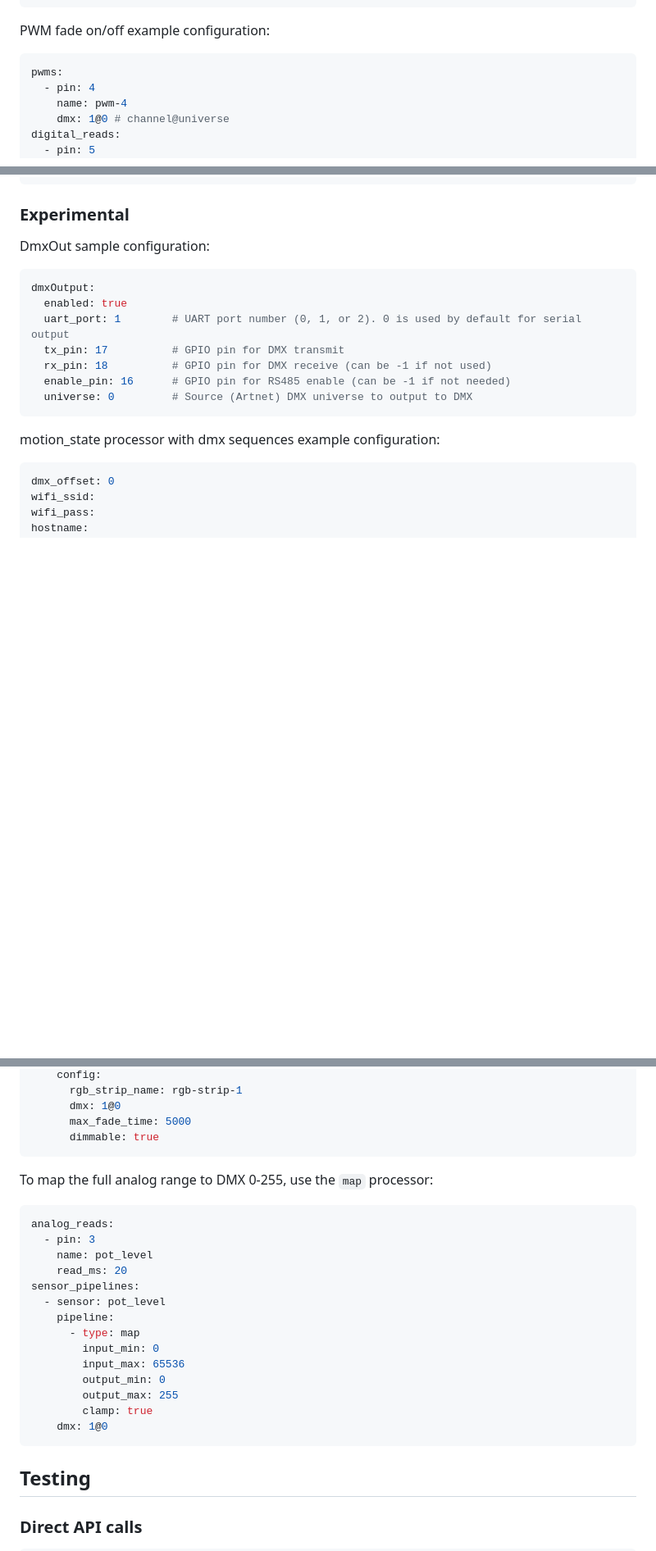
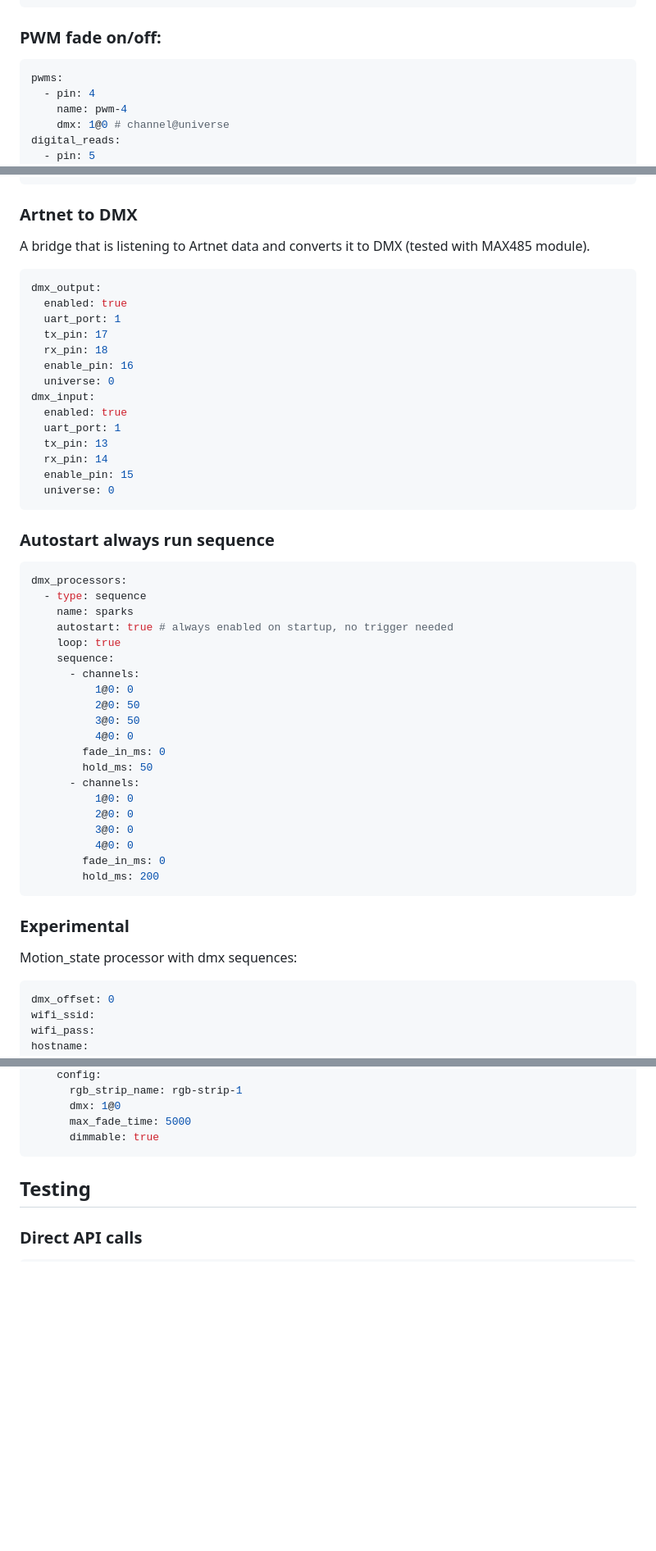
Before and after one commit to lab4art/netpins, a Markdown page: README.md, 3 parts joined by grey strips. Shown at 82% size. GitHub-like rendering; blank space fills up the shorter version.

````diff
--- a/README.md
+++ b/README.md
@@ -444,7 +444,7 @@ dmx_processors:
       - include: morse-space # extra space between words
 ```
 
-PWM fade on/off example configuration:
+### PWM fade on/off:
 ```yaml
 pwms:
   - pin: 4
@@ -494,19 +494,56 @@ dmx_triggers:
     sequence: fade-out
 ```
 
-### Experimental
-DmxOut sample configuration:
+### Artnet to DMX
+
+A bridge that is listening to Artnet data and converts it to DMX (tested with MAX485 module).
+
 ```yaml
-dmxOutput:
+dmx_output:
   enabled: true
-  uart_port: 1        # UART port number (0, 1, or 2). 0 is used by default for serial output
-  tx_pin: 17          # GPIO pin for DMX transmit
-  rx_pin: 18          # GPIO pin for DMX receive (can be -1 if not used)
-  enable_pin: 16      # GPIO pin for RS485 enable (can be -1 if not needed)
-  universe: 0         # Source (Artnet) DMX universe to output to DMX
+  uart_port: 1
+  tx_pin: 17
+  rx_pin: 18
+  enable_pin: 16
+  universe: 0
+dmx_input:
+  enabled: true
+  uart_port: 1
+  tx_pin: 13
+  rx_pin: 14
+  enable_pin: 15
+  universe: 0
 ```
 
-motion_state processor with dmx sequences example configuration:
+### Autostart always run sequence
+```yaml
+dmx_processors:
+  - type: sequence
+    name: sparks
+    autostart: true # always enabled on startup, no trigger needed
+    loop: true
+    sequence:
+      - channels:
+          1@0: 0
+          2@0: 50
+          3@0: 50
+          4@0: 0
+        fade_in_ms: 0
+        hold_ms: 50
+      - channels:
+          1@0: 0
+          2@0: 0
+          3@0: 0
+          4@0: 0
+        fade_in_ms: 0
+        hold_ms: 200
+```
+
+
+
+### Experimental
+
+Motion_state processor with dmx sequences:
 ```yaml
 dmx_offset: 0
 wifi_ssid:
@@ -784,24 +796,6 @@ plugins:
       dmx: 1@0
       max_fade_time: 5000
       dimmable: true
-```
-
-To map the full analog range to DMX 0-255, use the `map` processor:
-```yaml
-analog_reads:
-  - pin: 3
-    name: pot_level
-    read_ms: 20
-sensor_pipelines:
-  - sensor: pot_level
-    pipeline:
-      - type: map
-        input_min: 0
-        input_max: 65536
-        output_min: 0
-        output_max: 255
-        clamp: true
-    dmx: 1@0
 ```
 
 
````
Also changed, not shown: other parts of README.md (+7 -32 lines).
